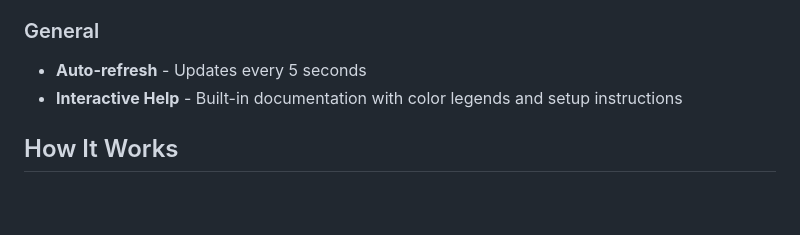
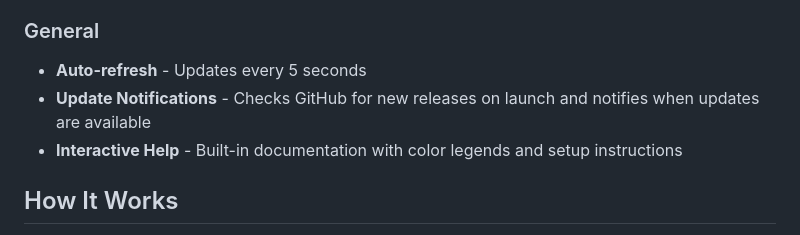
Before and after one commit to oat-meal/projectgorgon-vip-storagebuddy, a Markdown page: README.md, the part around the change. Rendered like a GitHub page; blank space fills up the shorter version.

Commit message:
docs: Add update notification feature to README
🤖 Generated with [Claude Code](https://claude.com/claude-code)

Co-Authored-By: Claude <noreply@anthropic.com>

```diff
--- a/README.md
+++ b/README.md
@@ -42,6 +42,7 @@ A local web-based tool for Project Gorgon that helps you track quest objectives,
 
 ### General
 - **Auto-refresh** - Updates every 5 seconds
+- **Update Notifications** - Checks GitHub for new releases on launch and notifies when updates are available
 - **Interactive Help** - Built-in documentation with color legends and setup instructions
 
 ## How It Works
```
